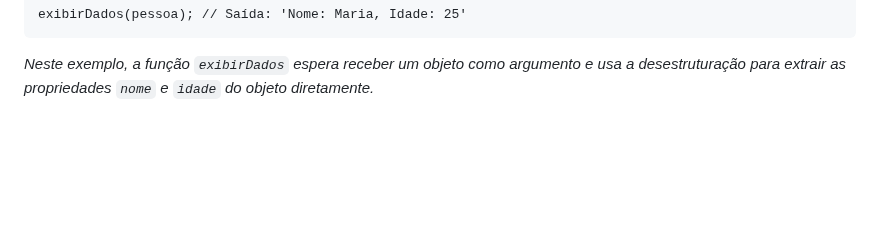
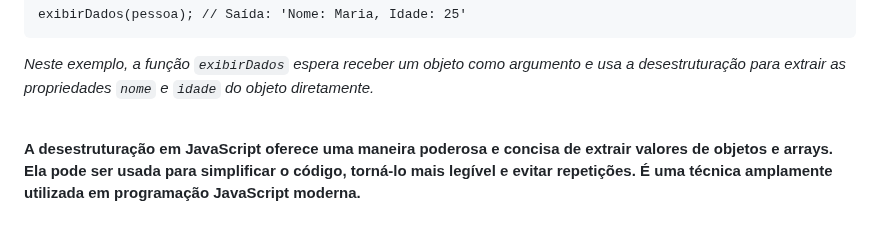
Before and after one commit to luanaalvessoares/javascript, a Markdown page: studies/objects-and-classes.md, the part around the change. Drawn GitHub-style; blank space fills up the shorter version.

Commit message:
desestruturação resumo

````diff
--- a/studies/objects-and-classes.md
+++ b/studies/objects-and-classes.md
@@ -839,3 +839,5 @@ exibirDados(pessoa); // Saída: 'Nome: Maria, Idade: 25'
 ```
 _Neste exemplo, a função `exibirDados` espera receber um objeto como argumento e usa a desestruturação para extrair as propriedades `nome` e `idade` do objeto diretamente._
 <br><br>
+
+**A desestruturação em JavaScript oferece uma maneira poderosa e concisa de extrair valores de objetos e arrays. Ela pode ser usada para simplificar o código, torná-lo mais legível e evitar repetições. É uma técnica amplamente utilizada em programação JavaScript moderna.**
````
